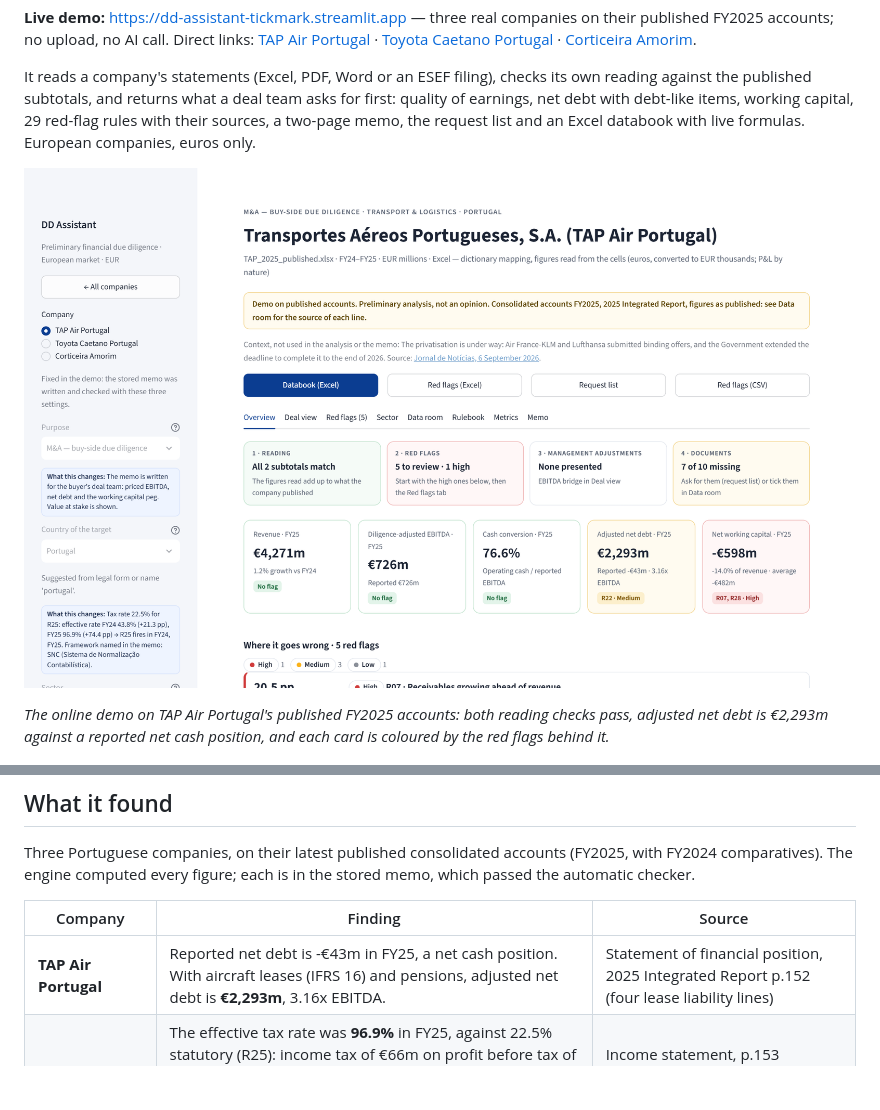
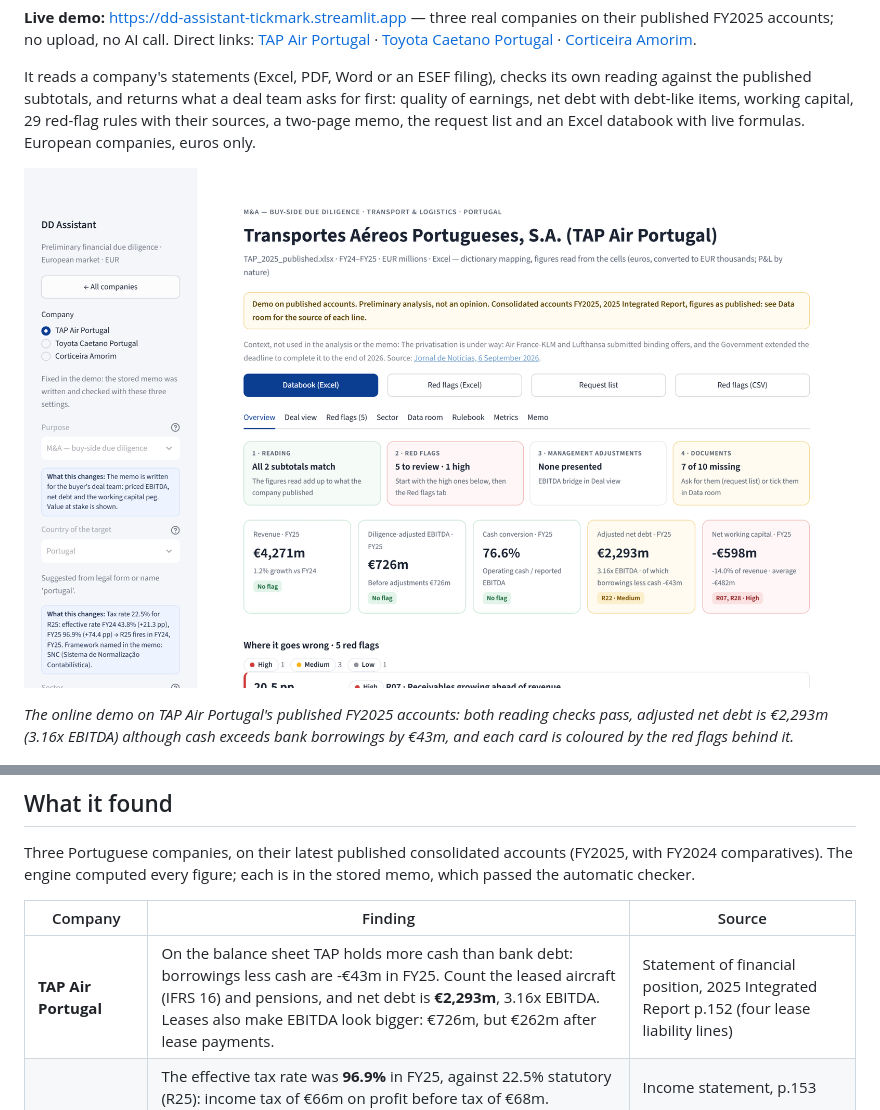
Before and after one commit to MItchell1970/dd-assistant, a Markdown page: README.md, 2 parts joined by grey strips. Rendered like a GitHub page; pictures changed too: docs/images/demo-overview.png; blank space fills up the shorter version.

```diff
--- a/README.md
+++ b/README.md
@@ -10,7 +10,7 @@ It reads a company's statements (Excel, PDF, Word or an ESEF filing), checks its
 
 ![The demo on TAP Air Portugal's FY2025 accounts](docs/images/demo-overview.png)
 
-*The online demo on TAP Air Portugal's published FY2025 accounts: both reading checks pass, adjusted net debt is €2,293m against a reported net cash position, and each card is coloured by the red flags behind it.*
+*The online demo on TAP Air Portugal's published FY2025 accounts: both reading checks pass, adjusted net debt is €2,293m (3.16x EBITDA) although cash exceeds bank borrowings by €43m, and each card is coloured by the red flags behind it.*
 
 ![The databook's Net Debt sheet in Excel](docs/images/databook-net-debt.png)
 
@@ -22,7 +22,7 @@ Three Portuguese companies, on their latest published consolidated accounts (FY2
 
 | Company | Finding | Source |
 |---|---|---|
-| **TAP Air Portugal** | Reported net debt is -€43m in FY25, a net cash position. With aircraft leases (IFRS 16) and pensions, adjusted net debt is **€2,293m**, 3.16x EBITDA. | Statement of financial position, 2025 Integrated Report p.152 (four lease liability lines) |
+| **TAP Air Portugal** | On the balance sheet TAP holds more cash than bank debt: borrowings less cash are -€43m in FY25. Count the leased aircraft (IFRS 16) and pensions, and net debt is **€2,293m**, 3.16x EBITDA. Leases also make EBITDA look bigger: €726m, but €262m after lease payments. | Statement of financial position, 2025 Integrated Report p.152 (four lease liability lines) |
 | | The effective tax rate was **96.9%** in FY25, against 22.5% statutory (R25): income tax of €66m on profit before tax of €68m. | Income statement, p.153 |
 | **Toyota Caetano Portugal** | Other income is **60.5% of FY25 EBITDA**: €40,036k of €66,187k (R04, High). | Income statement, 2025 annual report (ESEF), "Outros rendimentos operacionais" |
 | | Operating cash flow turned negative: **-€3,987k** in FY25 against €62,857k in FY24 (R10), as inventories grew 25.8% against COGS up 4.5% (R09). | Cash flow statement and balance sheet, 2025 annual report |
```
Also changed, not shown: docs/images/demo-home.png, docs/images/demo-memo.png, docs/images/demo-net-debt.png, 13 other files.
